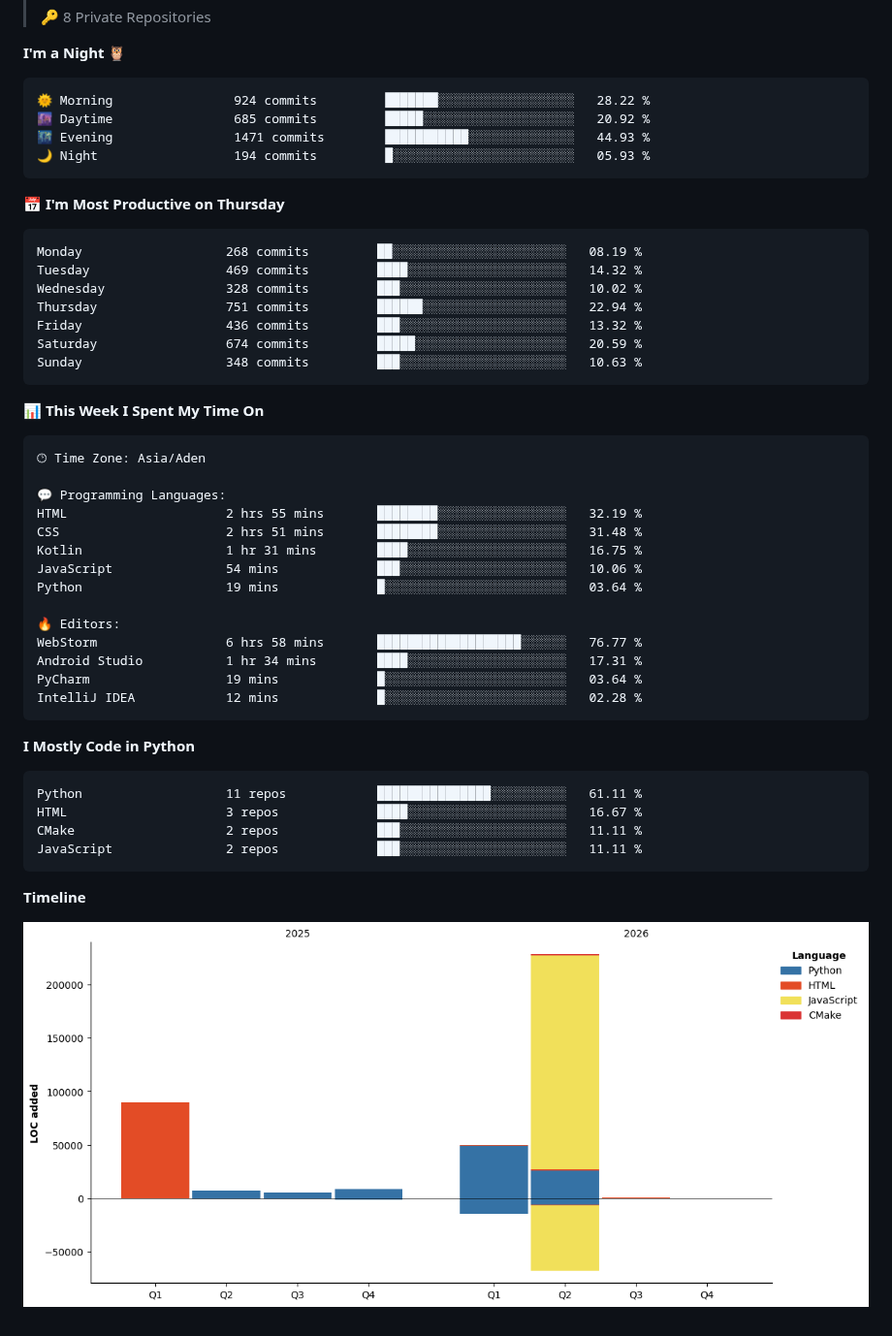
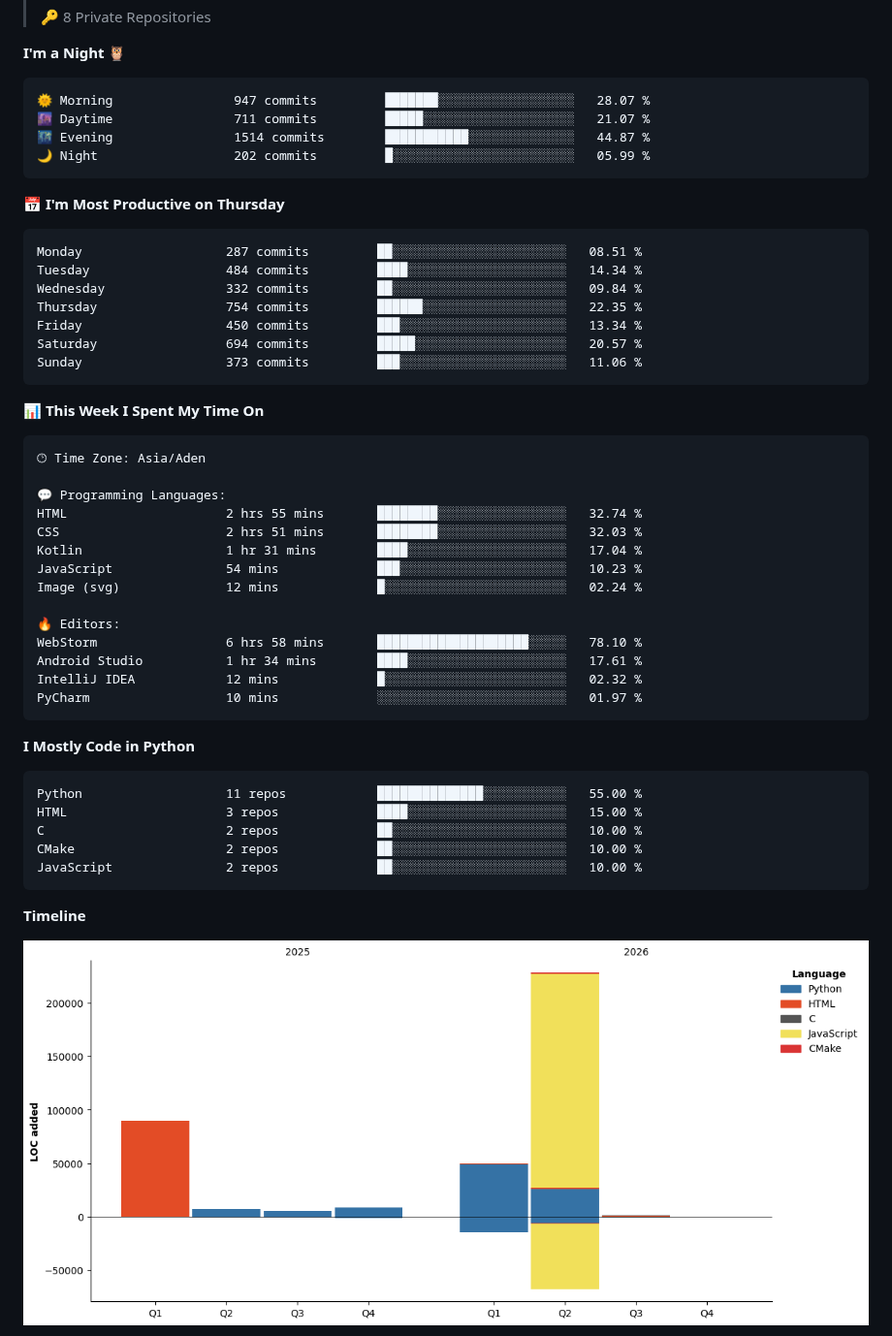
Before and after one commit to MXD-K1/MXD-K1, a Markdown page: README.md, the part around one of its changes. Shown at 97% size. Rendered like a GitHub page; pictures changed too: assets/bar_graph.png.

Commit message:
Updated with Dev Metrics

````diff
--- a/README.md
+++ b/README.md
@@ -65,21 +65,21 @@ I'm Mohammed Al-shugaa — a beginner developer who’s deeply curious about how
 **I'm a Night 🦉**
 
 ```text
-🌞 Morning                924 commits         ███████░░░░░░░░░░░░░░░░░░   28.22 %
-🌆 Daytime                685 commits         █████░░░░░░░░░░░░░░░░░░░░   20.92 %
-🌃 Evening                1471 commits        ███████████░░░░░░░░░░░░░░   44.93 %
-🌙 Night                  194 commits         █░░░░░░░░░░░░░░░░░░░░░░░░   05.93 %
+🌞 Morning                947 commits         ███████░░░░░░░░░░░░░░░░░░   28.07 %
+🌆 Daytime                711 commits         █████░░░░░░░░░░░░░░░░░░░░   21.07 %
+🌃 Evening                1514 commits        ███████████░░░░░░░░░░░░░░   44.87 %
+🌙 Night                  202 commits         █░░░░░░░░░░░░░░░░░░░░░░░░   05.99 %
 ```
 📅 **I'm Most Productive on Thursday**
 
 ```text
-Monday                   268 commits         ██░░░░░░░░░░░░░░░░░░░░░░░   08.19 %
-Tuesday                  469 commits         ████░░░░░░░░░░░░░░░░░░░░░   14.32 %
-Wednesday                328 commits         ███░░░░░░░░░░░░░░░░░░░░░░   10.02 %
-Thursday                 751 commits         ██████░░░░░░░░░░░░░░░░░░░   22.94 %
-Friday                   436 commits         ███░░░░░░░░░░░░░░░░░░░░░░   13.32 %
-Saturday                 674 commits         █████░░░░░░░░░░░░░░░░░░░░   20.59 %
-Sunday                   348 commits         ███░░░░░░░░░░░░░░░░░░░░░░   10.63 %
+Monday                   287 commits         ██░░░░░░░░░░░░░░░░░░░░░░░   08.51 %
+Tuesday                  484 commits         ████░░░░░░░░░░░░░░░░░░░░░   14.34 %
+Wednesday                332 commits         ██░░░░░░░░░░░░░░░░░░░░░░░   09.84 %
+Thursday                 754 commits         ██████░░░░░░░░░░░░░░░░░░░   22.35 %
+Friday                   450 commits         ███░░░░░░░░░░░░░░░░░░░░░░   13.34 %
+Saturday                 694 commits         █████░░░░░░░░░░░░░░░░░░░░   20.57 %
+Sunday                   373 commits         ███░░░░░░░░░░░░░░░░░░░░░░   11.06 %
 ```
 
 
@@ -89,26 +89,27 @@ Sunday                   348 commits         ███░░░░░░░░
 🕑︎ Time Zone: Asia/Aden
 
 💬 Programming Languages:
-HTML                     2 hrs 55 mins       ████████░░░░░░░░░░░░░░░░░   32.19 %
-CSS                      2 hrs 51 mins       ████████░░░░░░░░░░░░░░░░░   31.48 %
-Kotlin                   1 hr 31 mins        ████░░░░░░░░░░░░░░░░░░░░░   16.75 %
-JavaScript               54 mins             ███░░░░░░░░░░░░░░░░░░░░░░   10.06 %
-Python                   19 mins             █░░░░░░░░░░░░░░░░░░░░░░░░   03.64 %
+HTML                     2 hrs 55 mins       ████████░░░░░░░░░░░░░░░░░   32.74 %
+CSS                      2 hrs 51 mins       ████████░░░░░░░░░░░░░░░░░   32.03 %
+Kotlin                   1 hr 31 mins        ████░░░░░░░░░░░░░░░░░░░░░   17.04 %
+JavaScript               54 mins             ███░░░░░░░░░░░░░░░░░░░░░░   10.23 %
+Image (svg)              12 mins             █░░░░░░░░░░░░░░░░░░░░░░░░   02.24 %
 
 🔥 Editors:
-WebStorm                 6 hrs 58 mins       ███████████████████░░░░░░   76.77 %
-Android Studio           1 hr 34 mins        ████░░░░░░░░░░░░░░░░░░░░░   17.31 %
-PyCharm                  19 mins             █░░░░░░░░░░░░░░░░░░░░░░░░   03.64 %
-IntelliJ IDEA            12 mins             █░░░░░░░░░░░░░░░░░░░░░░░░   02.28 %
+WebStorm                 6 hrs 58 mins       ████████████████████░░░░░   78.10 %
+Android Studio           1 hr 34 mins        ████░░░░░░░░░░░░░░░░░░░░░   17.61 %
+IntelliJ IDEA            12 mins             █░░░░░░░░░░░░░░░░░░░░░░░░   02.32 %
+PyCharm                  10 mins             ░░░░░░░░░░░░░░░░░░░░░░░░░   01.97 %
 ```
 
 **I Mostly Code in Python**
 
 ```text
-Python                   11 repos            ███████████████░░░░░░░░░░   61.11 %
-HTML                     3 repos             ████░░░░░░░░░░░░░░░░░░░░░   16.67 %
-CMake                    2 repos             ███░░░░░░░░░░░░░░░░░░░░░░   11.11 %
-JavaScript               2 repos             ███░░░░░░░░░░░░░░░░░░░░░░   11.11 %
+Python                   11 repos            ██████████████░░░░░░░░░░░   55.00 %
+HTML                     3 repos             ████░░░░░░░░░░░░░░░░░░░░░   15.00 %
+C                        2 repos             ██░░░░░░░░░░░░░░░░░░░░░░░   10.00 %
+CMake                    2 repos             ██░░░░░░░░░░░░░░░░░░░░░░░   10.00 %
+JavaScript               2 repos             ██░░░░░░░░░░░░░░░░░░░░░░░   10.00 %
 ```
 
 
````
Also changed, not shown: other parts of README.md (+1 -1 lines).
